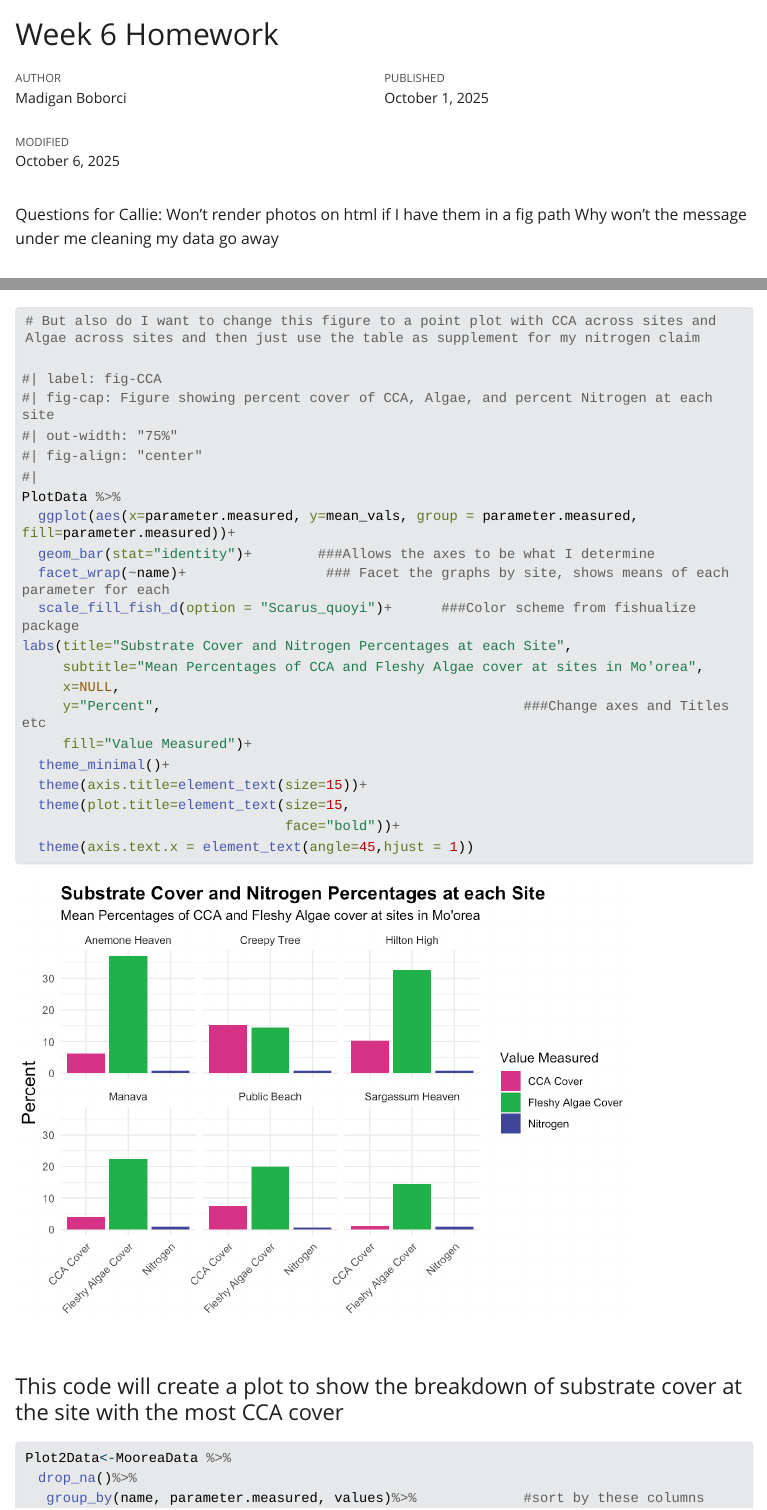
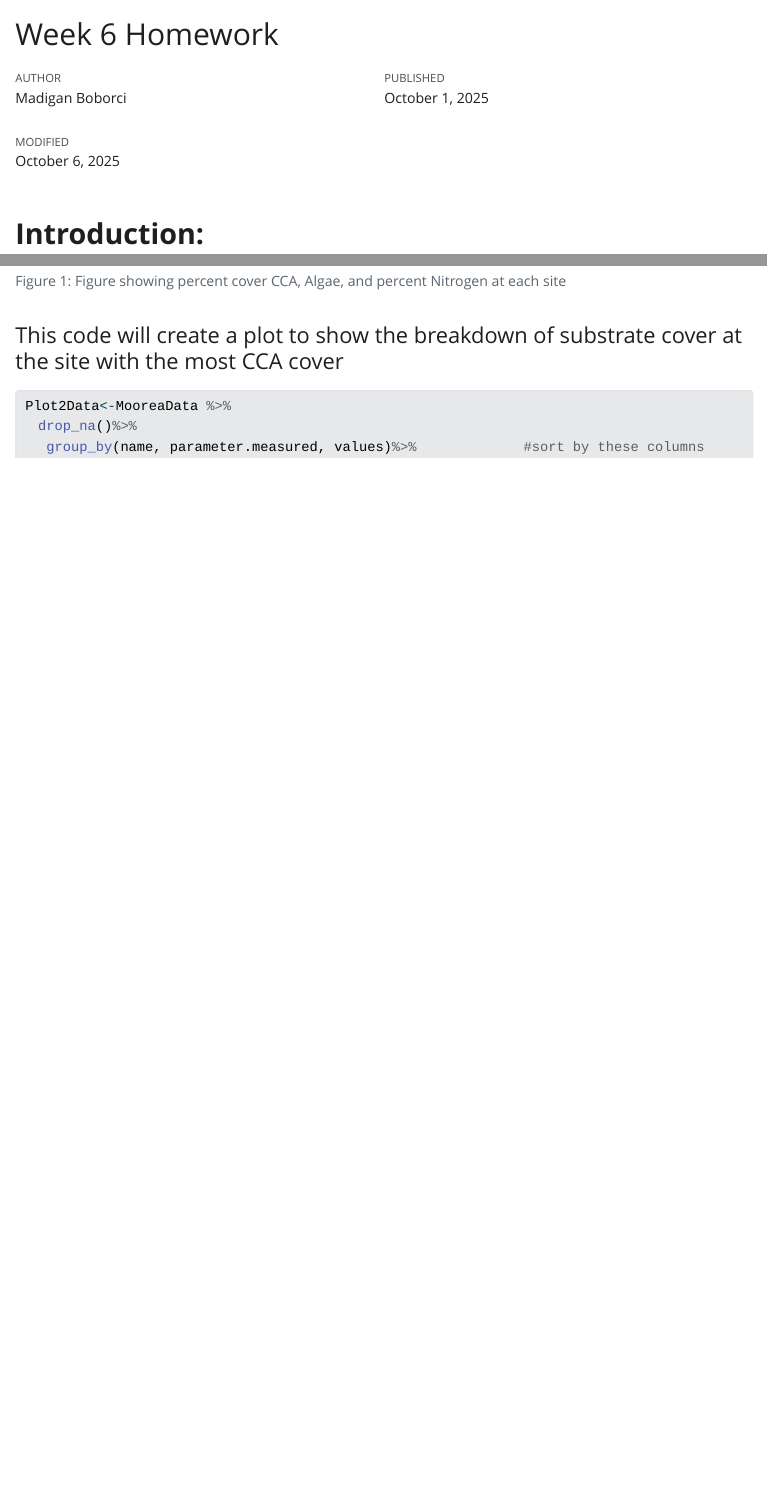
Before and after one commit to OCN-682-UH/Boborci, a Quarto document (Week_06/Scripts/Homework.qmd): the page in a window 1100 px wide, from its top, and a second part further down, joined at a grey line. The pictures show the output file Week_06/Scripts/Homework.html that the author committed with the source, opened offline; Quarto's library style sheets are replaced by a plain one without menus; long lines of code are wrapped.

Commit message:
Week 6 again

````diff
--- a/Week_06/Scripts/Homework.qmd
+++ b/Week_06/Scripts/Homework.qmd
@@ -13,8 +13,6 @@ knitr:
   opts_chunk:
       fig.path: "../Output/"
 ---
-Questions for Callie: Won't render photos on html if I have them in a fig path
-Why won't the message under me cleaning my data go away
 
 ## **Introduction:**
 
@@ -82,14 +80,11 @@ filter(parameter.measured %in% c("Nitrogen","CCA Cover","Fleshy Algae Cover"))
 #### This code will show a plot of % Algae and % CCA Cover for each of the sites
 
 ```{r}
-
-# But also do I want to change this figure to a point plot with CCA across sites and Algae across sites and then just use the table as supplement for my nitrogen claim
-
-#| label: fig-CCA
-#| fig-cap: Figure showing percent cover of CCA, Algae, and percent Nitrogen at each site
+#| label: fig-cca
+#| fig-cap: Figure showing percent cover CCA, Algae, and percent Nitrogen at each site
 #| out-width: "75%"
 #| fig-align: "center"
-#|
+
 PlotData %>%
   ggplot(aes(x=parameter.measured, y=mean_vals, group = parameter.measured, fill=parameter.measured))+
   geom_bar(stat="identity")+        ###Allows the axes to be what I determine
````
Also changed, not shown: Week_06/Scripts/Homework.html, Week_06/Scripts/Homework.qmd (8 more changed lines).
